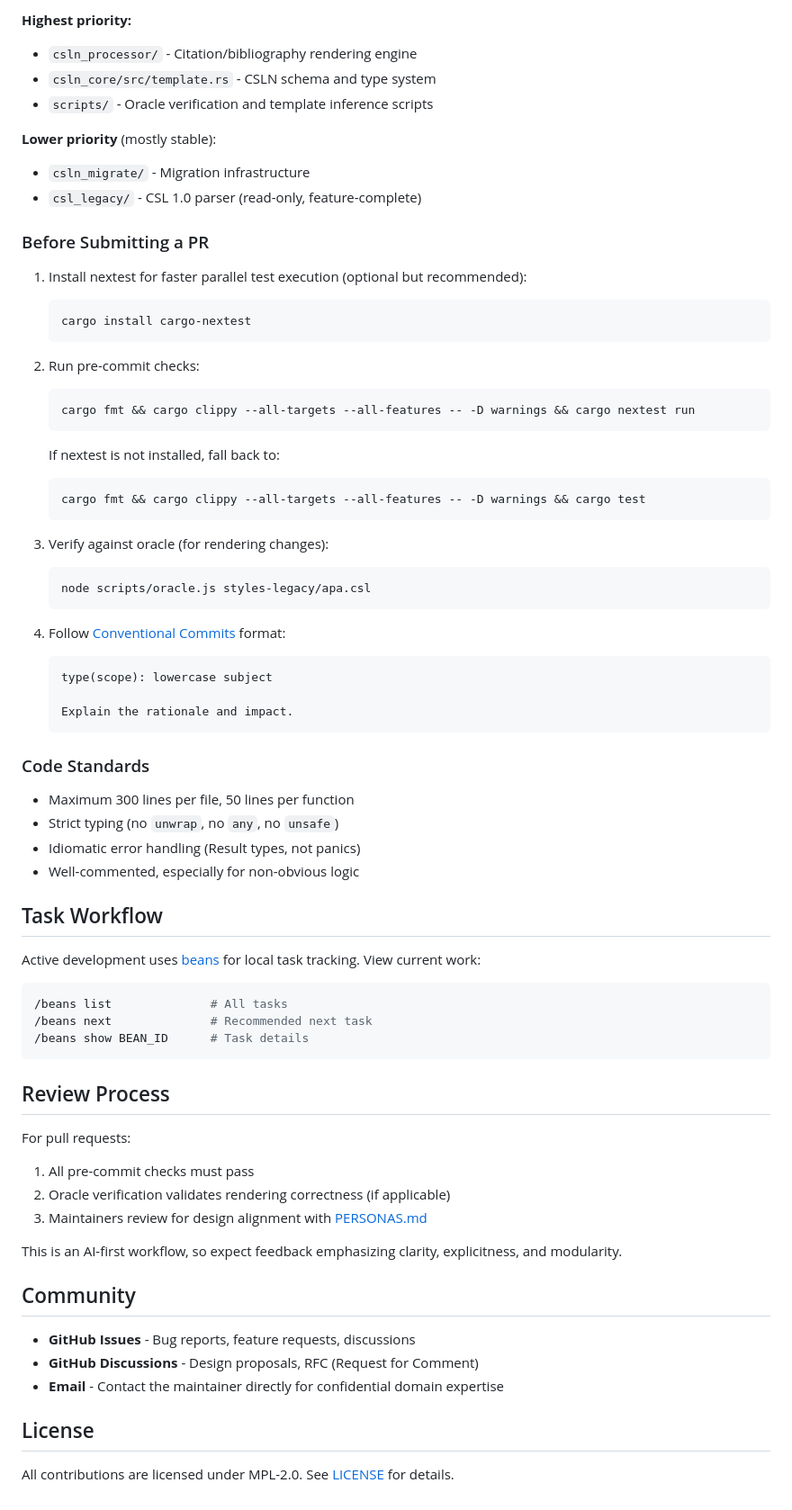
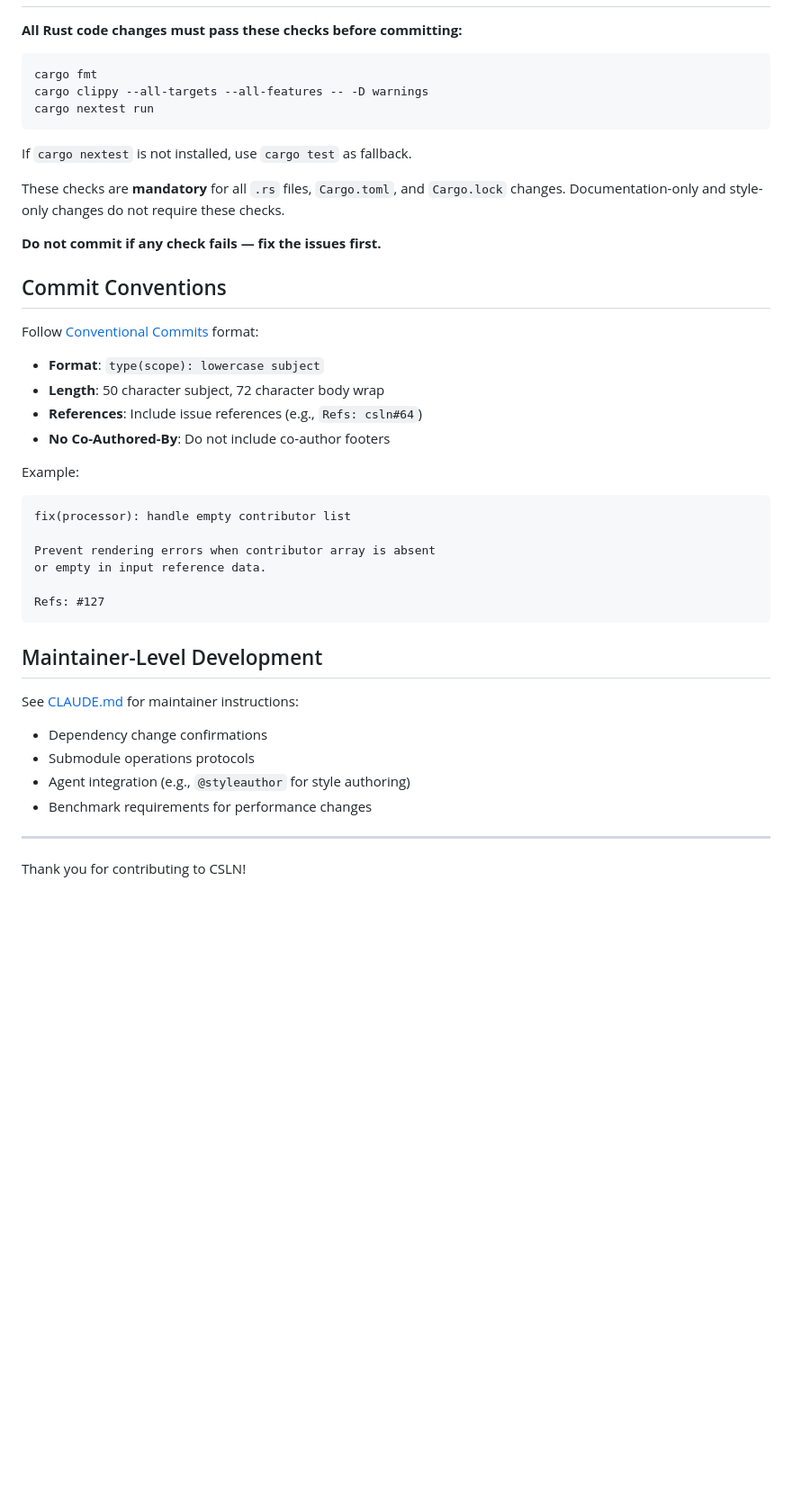
Before and after one commit to bdarcus/csl26, a Markdown page: CONTRIBUTING.md, the part around one of its changes. Shown at 90% size. Drawn GitHub-style; blank space fills up the shorter version.

````diff
--- a/CONTRIBUTING.md
+++ b/CONTRIBUTING.md
@@ -70,74 +45,43 @@ For systems programmers contributing directly to the Rust codebase:
-**Highest priority:**
-- `csln_processor/` - Citation/bibliography rendering engine
-- `csln_core/src/template.rs` - CSLN schema and type system
-- `scripts/` - Oracle verification and template inference scripts
-
-**Lower priority** (mostly stable):
-- `csln_migrate/` - Migration infrastructure
-- `csl_legacy/` - CSL 1.0 parser (read-only, feature-complete)
-
-### Before Submitting a PR
-
-1. Install nextest for faster parallel test execution (optional but recommended):
-   ```bash
-   cargo install cargo-nextest
-   ```
-
-2. Run pre-commit checks:
-   ```bash
-   cargo fmt && cargo clippy --all-targets --all-features -- -D warnings && cargo nextest run
-   ```
-
-   If nextest is not installed, fall back to:
-   ```bash
-   cargo fmt && cargo clippy --all-targets --all-features -- -D warnings && cargo test
-   ```
-
-3. Verify against oracle (for rendering changes):
-   ```bash
-   node scripts/oracle.js styles-legacy/apa.csl
-   ```
-
-4. Follow [Conventional Commits](https://www.conventionalcommits.org/) format:
-   ```
-   type(scope): lowercase subject
-
-   Explain the rationale and impact.
-   ```
-
-### Code Standards
-
-- Maximum 300 lines per file, 50 lines per function
-- Strict typing (no `unwrap`, no `any`, no `unsafe`)
-- Idiomatic error handling (Result types, not panics)
-- Well-commented, especially for non-obvious logic
-
-## Task Workflow
-
-Active development uses [beans](https://github.com/jdx/beans) for local task tracking. View current work:
+**All Rust code changes must pass these checks before committing:**
 
 ```bash
-/beans list              # All tasks
-/beans next              # Recommended next task
-/beans show BEAN_ID      # Task details
+cargo fmt
+cargo clippy --all-targets --all-features -- -D warnings
+cargo nextest run
 ```
 
-## Review Process
+If `cargo nextest` is not installed, use `cargo test` as fallback.
 
-For pull requests:
+These checks are **mandatory** for all `.rs` files, `Cargo.toml`, and `Cargo.lock` changes. Documentation-only and style-only changes do not require these checks.
 
-1. All pre-commit checks must pass
-2. Oracle verification validates rendering correctness (if applicable)
-3. Maintainers review for design alignment with [PERSONAS.md](./docs/architecture/PERSONAS.md)
+**Do not commit if any check fails — fix the issues first.**
 
-This is an AI-first workflow, so expect feedback emphasizing clarity, explicitness, and modularity.
+## Commit Conventions
 
-## Community
+Follow [Conventional Commits](https://www.conventionalcommits.org/) format:
+- **Format**: `type(scope): lowercase subject`
+- **Length**: 50 character subject, 72 character body wrap
+- **References**: Include issue references (e.g., `Refs: csln#64`)
+- **No Co-Authored-By**: Do not include co-author footers
 
-- **GitHub Issues** - Bug reports, feature requests, discussions
-- **GitHub Discussions** - Design proposals, RFC (Request for Comment)
-- **Email** - Contact the maintainer directly for confidential domain expertise
+Example:
+```
+fix(processor): handle empty contributor list
 
-## License
+Prevent rendering errors when contributor array is absent
+or empty in input reference data.
 
-All contributions are licensed under MPL-2.0. See [LICENSE](LICENSE) for details.
+Refs: #127
+```
+
+## Maintainer-Level Development
+
+See [CLAUDE.md](./CLAUDE.md) for maintainer instructions:
+- Dependency change confirmations
+- Submodule operations protocols
+- Agent integration (e.g., `@styleauthor` for style authoring)
+- Benchmark requirements for performance changes
+
+---
+
+Thank you for contributing to CSLN!
````
Also changed, not shown: other parts of CONTRIBUTING.md (+26 -51 lines).
